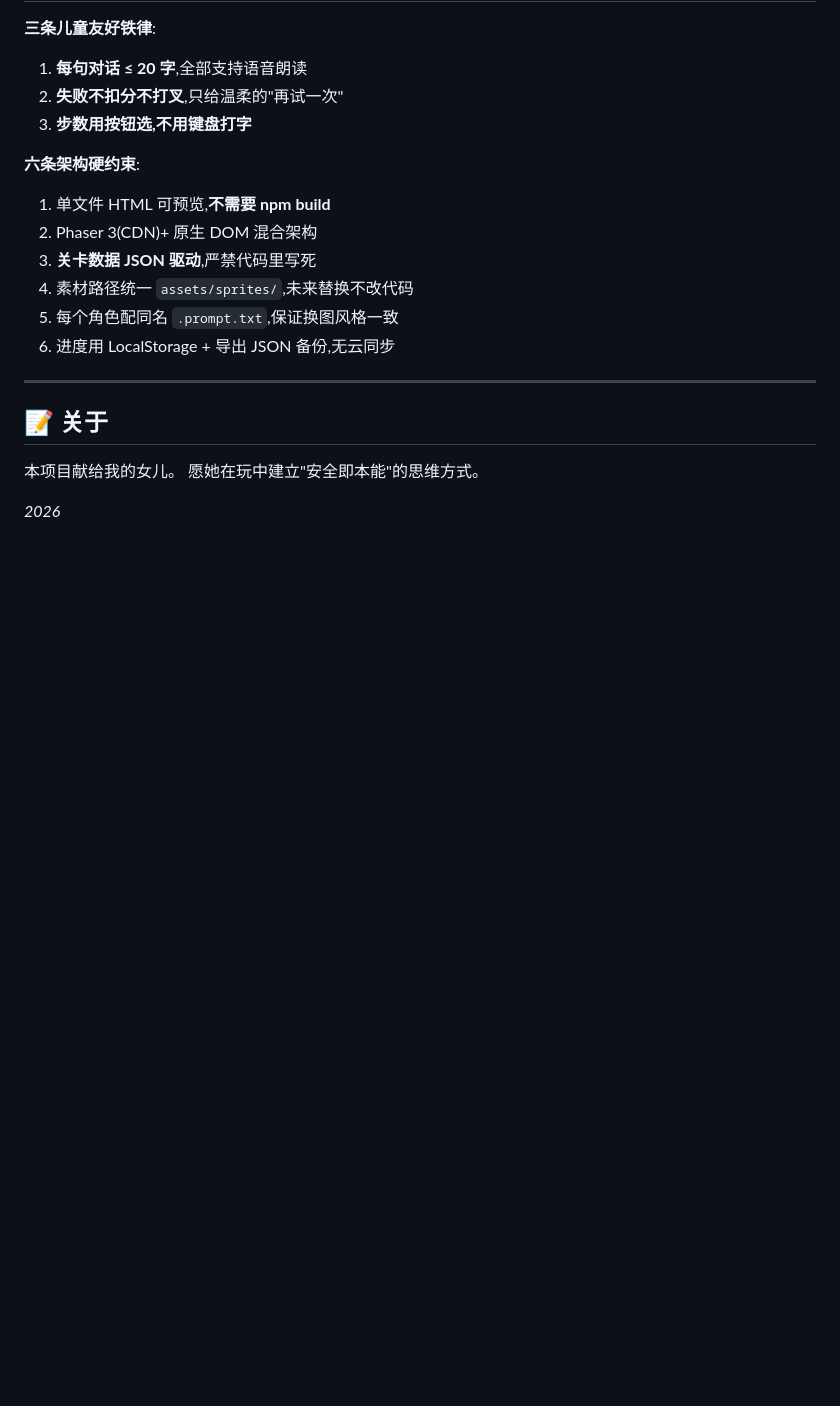
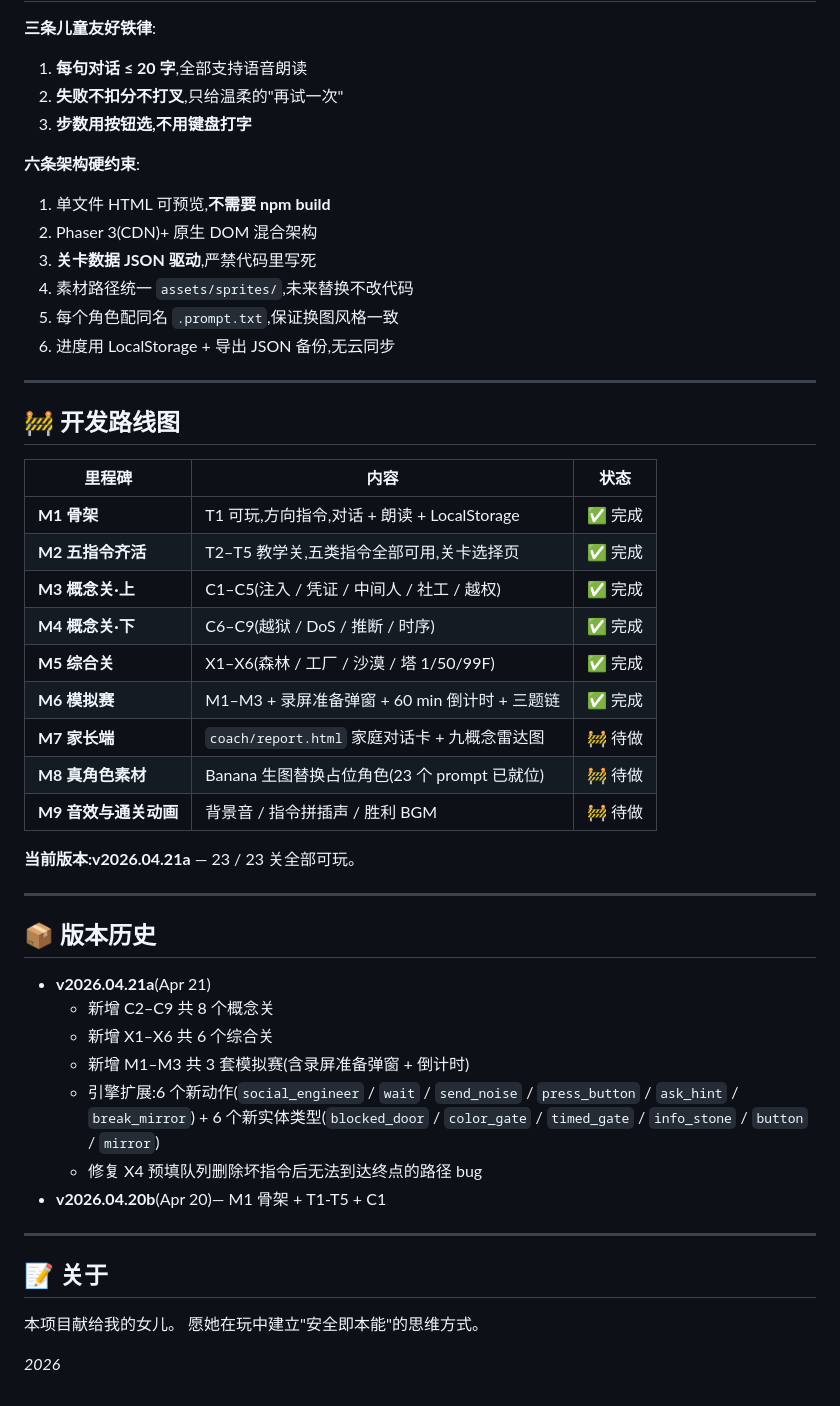
Before and after one commit to sevensun003/little-whitehat-trainer, a Markdown page: README.md, the part around one of its changes. GitHub-like rendering; blank space fills up the shorter version.

```diff
--- a/README.md
+++ b/README.md
@@ -170,6 +201,36 @@ wanwan-game/
 
 ---
 
+## 🚧 开发路线图
+
+| 里程碑 | 内容 | 状态 |
+|--------|------|------|
+| **M1 骨架** | T1 可玩,方向指令,对话 + 朗读 + LocalStorage | ✅ 完成 |
+| **M2 五指令齐活** | T2–T5 教学关,五类指令全部可用,关卡选择页 | ✅ 完成 |
+| **M3 概念关·上** | C1–C5(注入 / 凭证 / 中间人 / 社工 / 越权) | ✅ 完成 |
+| **M4 概念关·下** | C6–C9(越狱 / DoS / 推断 / 时序) | ✅ 完成 |
+| **M5 综合关** | X1–X6(森林 / 工厂 / 沙漠 / 塔 1/50/99F) | ✅ 完成 |
+| **M6 模拟赛** | M1–M3 + 录屏准备弹窗 + 60 min 倒计时 + 三题链 | ✅ 完成 |
+| **M7 家长端** | `coach/report.html` 家庭对话卡 + 九概念雷达图 | 🚧 待做 |
+| **M8 真角色素材** | Banana 生图替换占位角色(23 个 prompt 已就位) | 🚧 待做 |
+| **M9 音效与通关动画** | 背景音 / 指令拼插声 / 胜利 BGM | 🚧 待做 |
+
+**当前版本:v2026.04.21a** — 23 / 23 关全部可玩。
+
+---
+
+## 📦 版本历史
+
+- **v2026.04.21a**(Apr 21)
+  - 新增 C2–C9 共 8 个概念关
+  - 新增 X1–X6 共 6 个综合关
+  - 新增 M1–M3 共 3 套模拟赛(含录屏准备弹窗 + 倒计时)
+  - 引擎扩展:6 个新动作(`social_engineer` / `wait` / `send_noise` / `press_button` / `ask_hint` / `break_mirror`) + 6 个新实体类型(`blocked_door` / `color_gate` / `timed_gate` / `info_stone` / `button` / `mirror`)
+  - 修复 X4 预填队列删除坏指令后无法到达终点的路径 bug
+- **v2026.04.20b**(Apr 20)— M1 骨架 + T1-T5 + C1
+
+---
+
 ## 📝 关于
 
 本项目献给我的女儿。
```
Also changed, not shown: other parts of README.md (+44 -13 lines).
